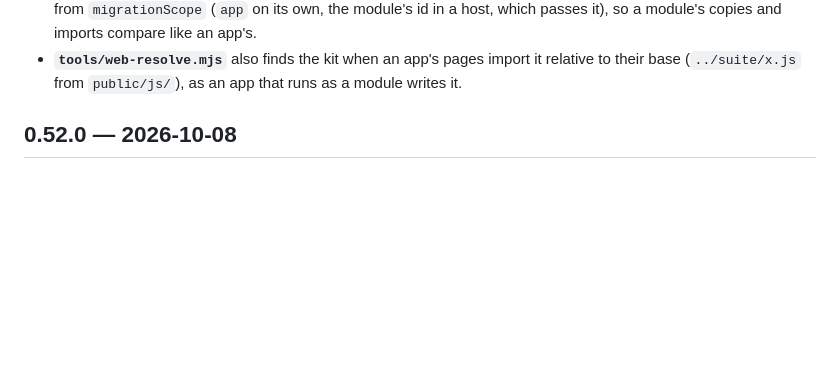
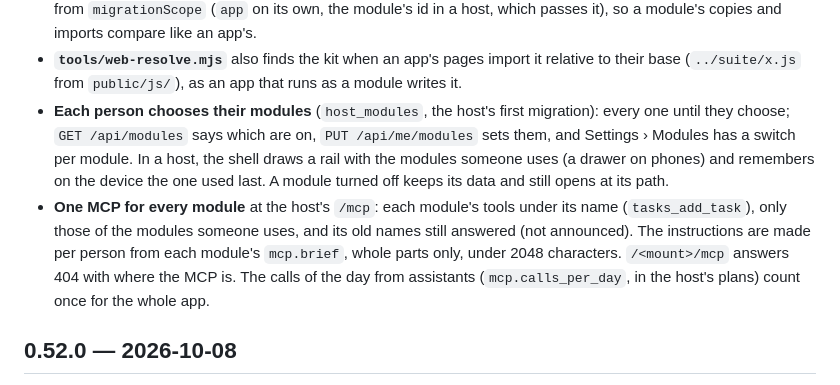
Before and after one commit to cronumstudio/suite-core, a Markdown page: CHANGELOG.md, the part around the change. Rendered like a GitHub page; blank space fills up the shorter version.

```diff
--- a/CHANGELOG.md
+++ b/CHANGELOG.md
@@ -36,6 +36,16 @@ change an interface and a patch never does. Apps pin a version through the submo
   module's id in a host, which passes it), so a module's copies and imports compare like an app's.
 - **`tools/web-resolve.mjs`** also finds the kit when an app's pages import it relative to their
   base (`../suite/x.js` from `public/js/`), as an app that runs as a module writes it.
+- **Each person chooses their modules** (`host_modules`, the host's first migration): every one
+  until they choose; `GET /api/modules` says which are on, `PUT /api/me/modules` sets them, and
+  Settings › Modules has a switch per module. In a host, the shell draws a rail with the modules
+  someone uses (a drawer on phones) and remembers on the device the one used last. A module turned
+  off keeps its data and still opens at its path.
+- **One MCP for every module** at the host's `/mcp`: each module's tools under its name
+  (`tasks_add_task`), only those of the modules someone uses, and its old names still answered
+  (not announced). The instructions are made per person from each module's `mcp.brief`, whole
+  parts only, under 2048 characters. `/<mount>/mcp` answers 404 with where the MCP is. The calls of
+  the day from assistants (`mcp.calls_per_day`, in the host's plans) count once for the whole app.
 
 ## 0.52.0 — 2026-10-08
 
```
Also changed, not shown: docs/architecture.md (+26 -3 lines).
